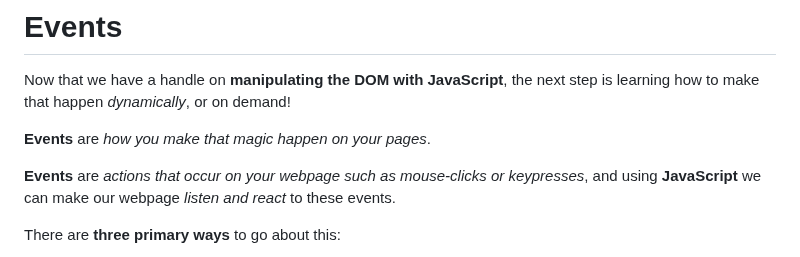
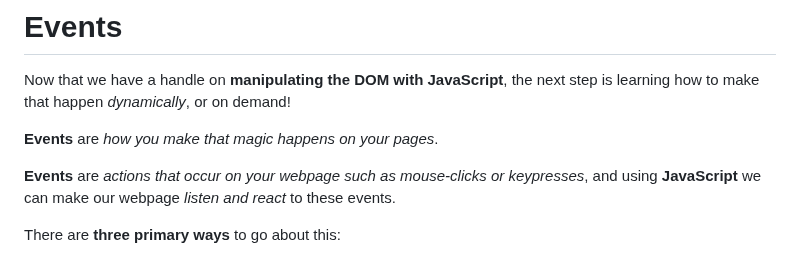
Before and after one commit to SallyFroMilan/JAVASCRIPT, a Markdown page: DOM/Events/README.md, the part around the change. GitHub-like rendering.

```diff
--- a/DOM/Events/README.md
+++ b/DOM/Events/README.md
@@ -1,7 +1,7 @@
 # Events
 
 Now that we have a handle on **manipulating the DOM with JavaScript**, the next step is learning how to make that happen *dynamically*, or on demand!<br>
-<p><strong>Events</strong> are <em>how you make that magic happen on your pages</em>.<br>
+<p><strong>Events</strong> are <em>how you make that magic happens on your pages</em>.<br>
 <p><strong>Events</strong> are <em>actions that occur on your webpage such as mouse-clicks or keypresses</em>, and using <strong>JavaScript</strong> we can make our webpage <em>listen and react</em> to these events.</p>
 
 There are **three primary ways** to go about this:
```
